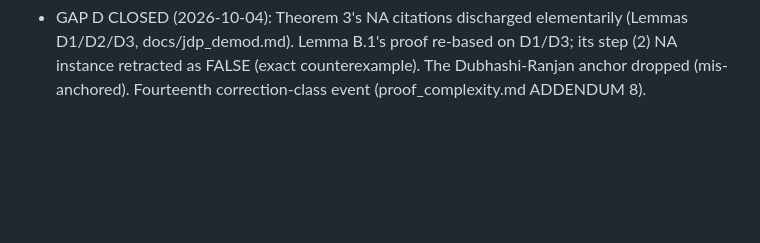
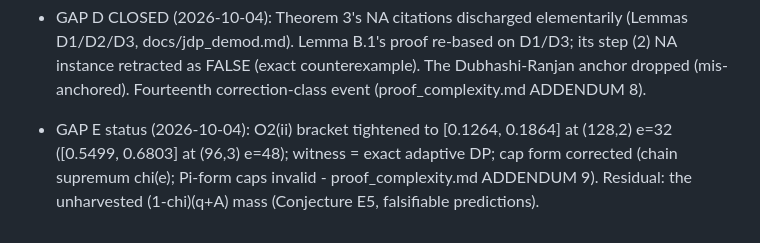
Before and after one commit to TomzxCode/p-np, a Markdown page: GOAL.md, the part around the change. Drawn GitHub-style; blank space fills up the shorter version.

```diff
--- a/GOAL.md
+++ b/GOAL.md
@@ -203,3 +203,8 @@ Owner instruction (2026-10-04): read GUIDANCE.md from time to time.
   its step (2) NA instance retracted as FALSE (exact counterexample). The
   Dubhashi-Ranjan anchor dropped (mis-anchored). Fourteenth correction-class
   event (proof_complexity.md ADDENDUM 8).
+- GAP E status (2026-10-04): O2(ii) bracket tightened to [0.1264, 0.1864] at
+  (128,2) e=32 ([0.5499, 0.6803] at (96,3) e=48); witness = exact adaptive DP;
+  cap form corrected (chain supremum chi(e); Pi-form caps invalid -
+  proof_complexity.md ADDENDUM 9). Residual: the unharvested (1-chi)(q+A) mass
+  (Conjecture E5, falsifiable predictions).
```
Also changed, not shown: LOG.md (+15 -0 lines), docs/proof_complexity.md (+24 -0 lines).
